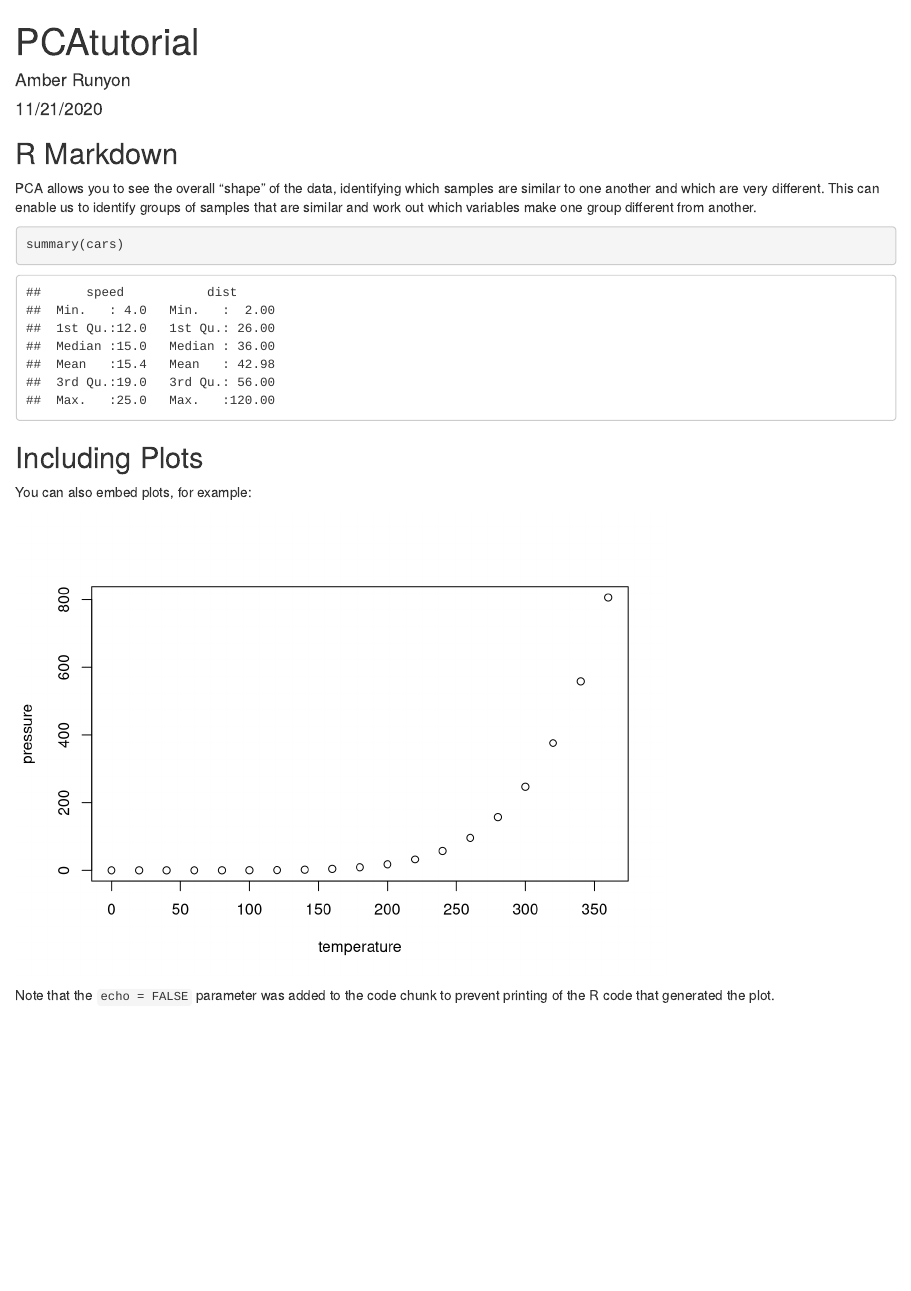
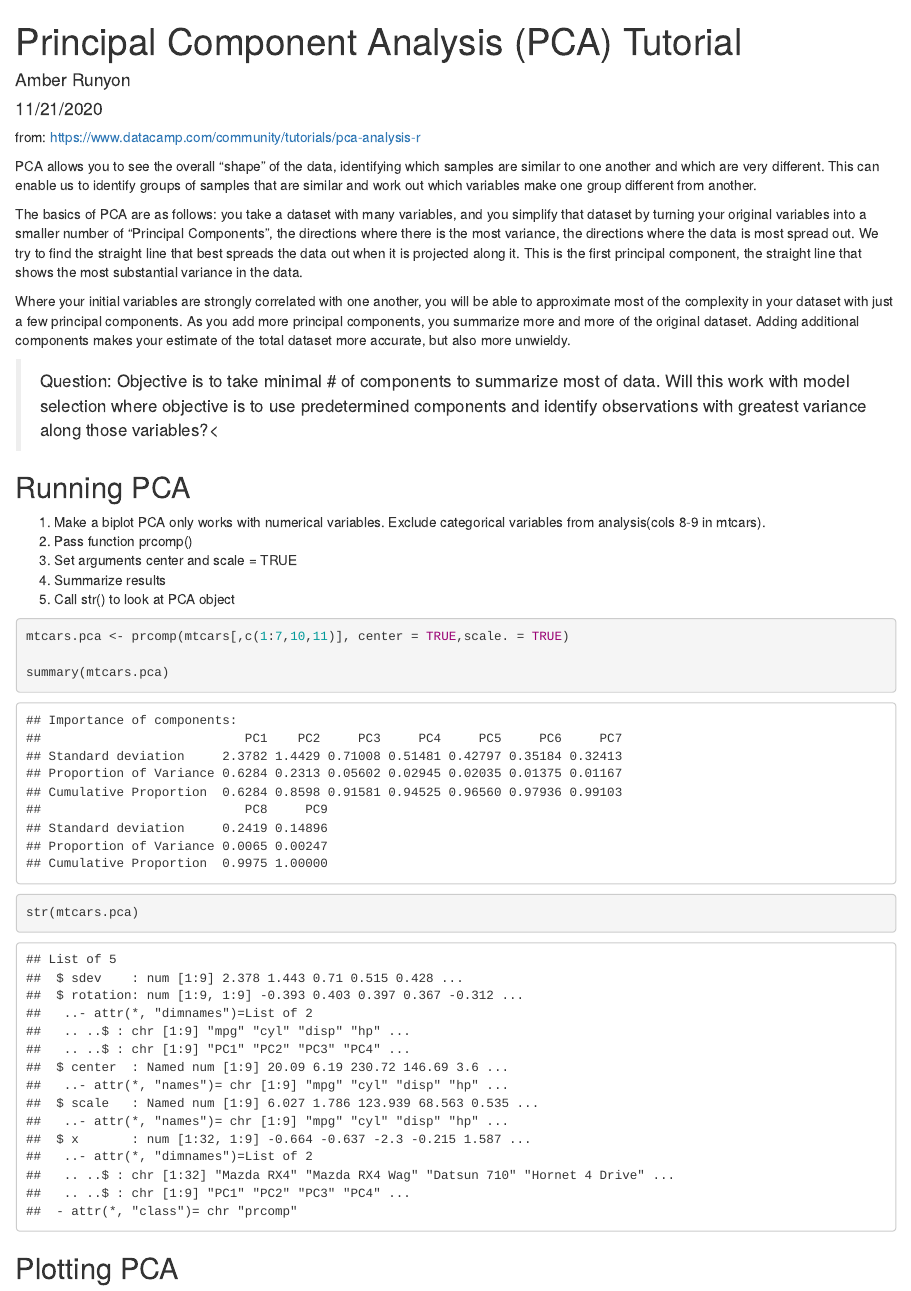
Before and after one commit to acrunyon/PCA-HCA, an R Markdown document (PCAtutorial.Rmd): the page in a window 1100 px wide, from its top. Rendered offline with R 4.5, knitr and Pandoc, with nearby package versions.

Commit message:
Adding to tutorial. Stopped at plotting.

````diff
--- a/PCAtutorial.Rmd
+++ b/PCAtutorial.Rmd
@@ -1,5 +1,5 @@
 ---
-title: "PCAtutorial"
+title: "Principal Component Analysis (PCA) Tutorial"
 author: "Amber Runyon"
 date: "11/21/2020"
-output: word_document
+output:
@@ -9,20 +12,40 @@ output: word_document
 knitr::opts_chunk$set(echo = TRUE)
 ```
 
-## R Markdown
+from: https://www.datacamp.com/community/tutorials/pca-analysis-r
 
 PCA allows you to see the overall "shape" of the data, identifying which samples are similar to one another and which are very different. This can enable us to identify groups of samples that are similar and work out which variables make one group different from another.
 
-```{r cars}
-summary(cars)
+The basics of PCA are as follows: you take a dataset with many variables, and you simplify that dataset by turning your original variables into a smaller number of "Principal Components", the directions where there is the most variance, the directions where the data is most spread out. We try to find the straight line that best spreads the data out when it is projected along it. This is the first principal component, the straight line that shows the most substantial variance in the data.
+
+Where your initial variables are strongly correlated with one another, you will be able to approximate most of the complexity in your dataset with just a few principal components. As you add more principal components, you summarize more and more of the original dataset. Adding additional components makes your estimate of the total dataset more accurate, but also more unwieldy.
+
+>Question: Objective is to take minimal # of components to summarize most of data. Will this work with model selection where objective is to use predetermined components and identify observations with greatest variance along those variables?<
+
+
+
+```{r load data, include=FALSE}
+# include=FALSE runs the code, but doesn’t show the code or results in the final document
+
+#include loading libraries and reading in data
+summary(mtcars)
 ```
 
-## Including Plots
+## Running PCA
+1. Make a biplot
+PCA only works with numerical variables. Exclude categorical variables from analysis(cols 8-9 in mtcars).
+1. Pass function prcomp()
+2. Set arguments center and scale = TRUE
+3. Summarize results
+4. Call str() to look at PCA object
 
-You can also embed plots, for example:
+```{r runPCA}
+mtcars.pca <- prcomp(mtcars[,c(1:7,10,11)], center = TRUE,scale. = TRUE)
 
-```{r pressure, echo=FALSE}
-plot(pressure)
+summary(mtcars.pca)
+
+str(mtcars.pca)
 ```
 
-Note that the `echo = FALSE` parameter was added to the code chunk to prevent printing of the R code that generated the plot.
+
+## Plotting PCA
````
Also changed, not shown: PCAtutorial.Rmd (3 more changed lines).
